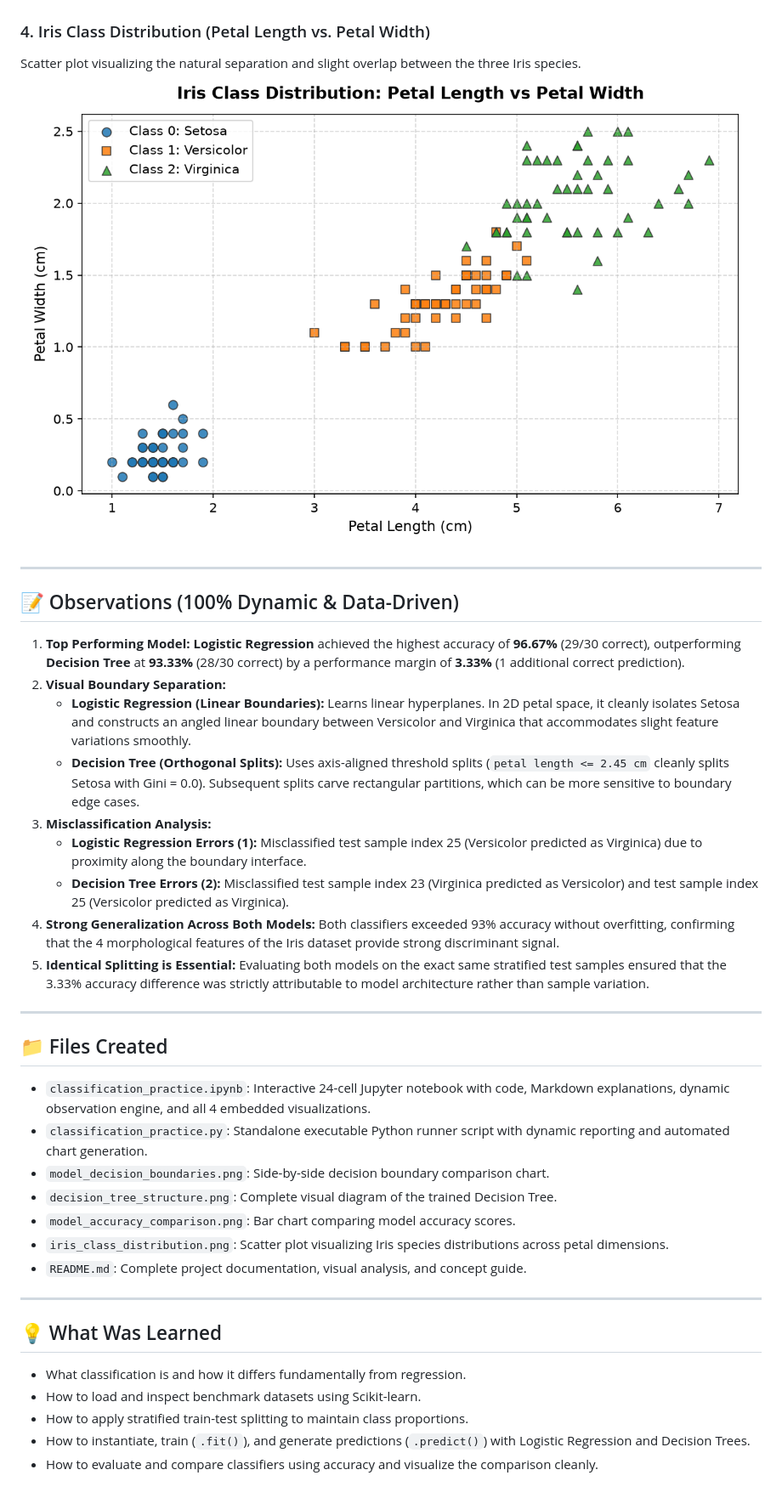
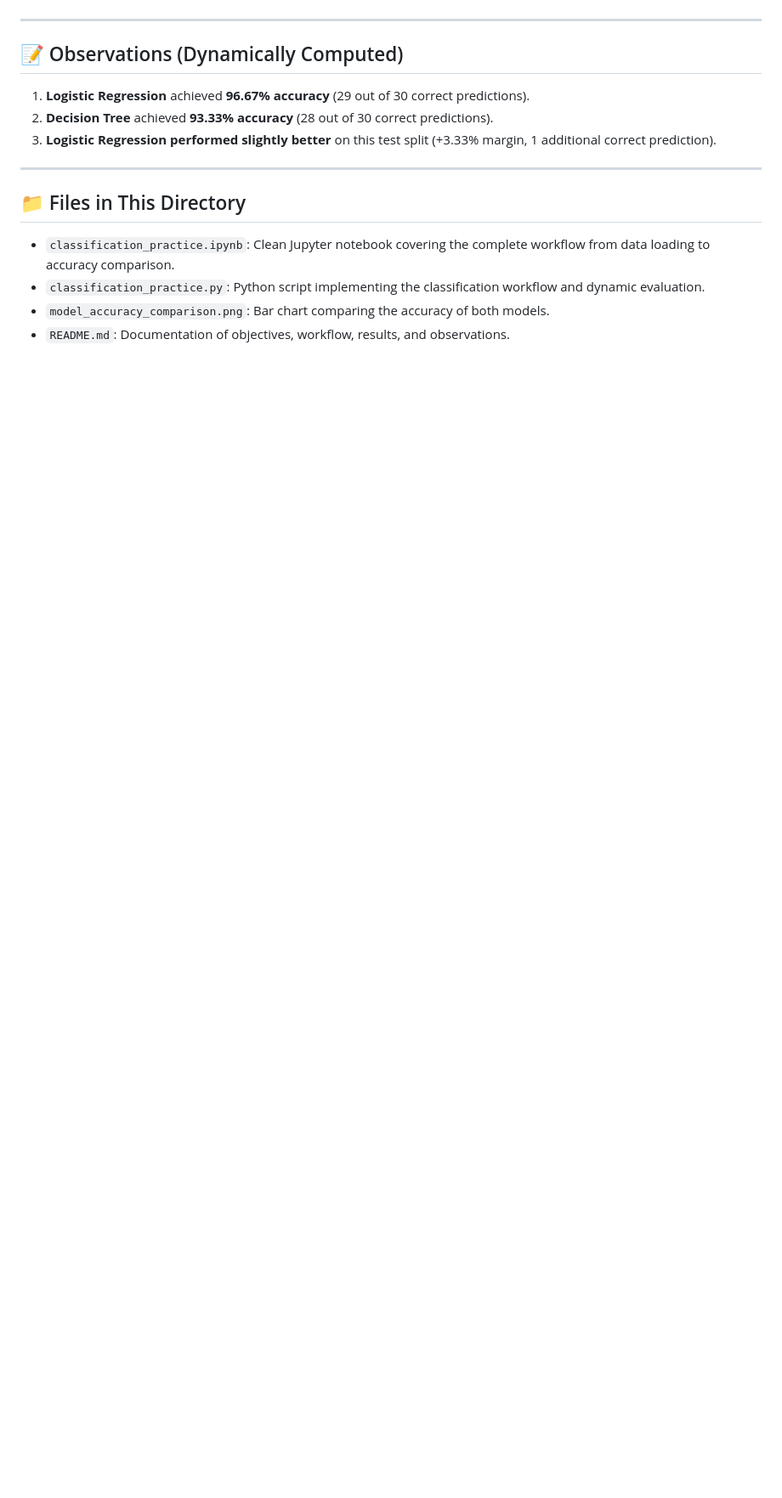
Before and after one commit to Shri-Sanjaykumar/Linkific-Tasks, a Markdown page: Day-11/README.md, the part around one of its changes. Shown at 85% size. Rendered like a GitHub page; pictures changed too: Day-11/iris_class_distribution.png (deleted); blank space fills up the shorter version.

Commit message:
refactor(day-11): simplify classification workflow to core assignment requirements

```diff
--- a/Day-11/README.md
+++ b/Day-11/README.md
@@ -113,41 +73,18 @@ Accuracy evaluation comparing the test set performance of both models on the hel
 ![Model Accuracy Comparison](model_accuracy_comparison.png)
-
-### 4. Iris Class Distribution (Petal Length vs. Petal Width)
-Scatter plot visualizing the natural separation and slight overlap between the three Iris species.
-![Iris Class Distribution](iris_class_distribution.png)
 
 ---
 
-## 📝 Observations (100% Dynamic & Data-Driven)
+## 📝 Observations (Dynamically Computed)
 
-1. **Top Performing Model:** **Logistic Regression** achieved the highest accuracy of **96.67%** (29/30 correct), outperforming **Decision Tree** at **93.33%** (28/30 correct) by a performance margin of **3.33%** (1 additional correct prediction).
-2. **Visual Boundary Separation:**
-   - **Logistic Regression (Linear Boundaries):** Learns linear hyperplanes. In 2D petal space, it cleanly isolates Setosa and constructs an angled linear boundary between Versicolor and Virginica that accommodates slight feature variations smoothly.
-   - **Decision Tree (Orthogonal Splits):** Uses axis-aligned threshold splits (`petal length <= 2.45 cm` cleanly splits Setosa with Gini = 0.0). Subsequent splits carve rectangular partitions, which can be more sensitive to boundary edge cases.
-3. **Misclassification Analysis:**
-   - **Logistic Regression Errors (1):** Misclassified test sample index 25 (Versicolor predicted as Virginica) due to proximity along the boundary interface.
-   - **Decision Tree Errors (2):** Misclassified test sample index 23 (Virginica predicted as Versicolor) and test sample index 25 (Versicolor predicted as Virginica).
-4. **Strong Generalization Across Both Models:** Both classifiers exceeded 93% accuracy without overfitting, confirming that the 4 morphological features of the Iris dataset provide strong discriminant signal.
-5. **Identical Splitting is Essential:** Evaluating both models on the exact same stratified test samples ensured that the 3.33% accuracy difference was strictly attributable to model architecture rather than sample variation.
+1. **Logistic Regression** achieved **96.67% accuracy** (29 out of 30 correct predictions).
+2. **Decision Tree** achieved **93.33% accuracy** (28 out of 30 correct predictions).
+3. **Logistic Regression performed slightly better** on this test split (+3.33% margin, 1 additional correct prediction).
 
 ---
 
-## 📁 Files Created
+## 📁 Files in This Directory
 
-- `classification_practice.ipynb`: Interactive 24-cell Jupyter notebook with code, Markdown explanations, dynamic observation engine, and all 4 embedded visualizations.
-- `classification_practice.py`: Standalone executable Python runner script with dynamic reporting and automated chart generation.
-- `model_decision_boundaries.png`: Side-by-side decision boundary comparison chart.
-- `decision_tree_structure.png`: Complete visual diagram of the trained Decision Tree.
-- `model_accuracy_comparison.png`: Bar chart comparing model accuracy scores.
-- `iris_class_distribution.png`: Scatter plot visualizing Iris species distributions across petal dimensions.
-- `README.md`: Complete project documentation, visual analysis, and concept guide.
-
----
-
-## 💡 What Was Learned
-
-- What classification is and how it differs fundamentally from regression.
-- How to load and inspect benchmark datasets using Scikit-learn.
-- How to apply stratified train-test splitting to maintain class proportions.
-- How to instantiate, train (`.fit()`), and generate predictions (`.predict()`) with Logistic Regression and Decision Trees.
-- How to evaluate and compare classifiers using accuracy and visualize the comparison cleanly.
+- `classification_practice.ipynb`: Clean Jupyter notebook covering the complete workflow from data loading to accuracy comparison.
+- `classification_practice.py`: Python script implementing the classification workflow and dynamic evaluation.
+- `model_accuracy_comparison.png`: Bar chart comparing the accuracy of both models.
+- `README.md`: Documentation of objectives, workflow, results, and observations.
```
Also changed, not shown: other parts of Day-11/README.md (+32 -72 lines), Day-11/decision_tree_structure.png (deleted), Day-11/model_accuracy_comparison.png, Day-11/model_decision_boundaries.png (deleted), 2 other files.
